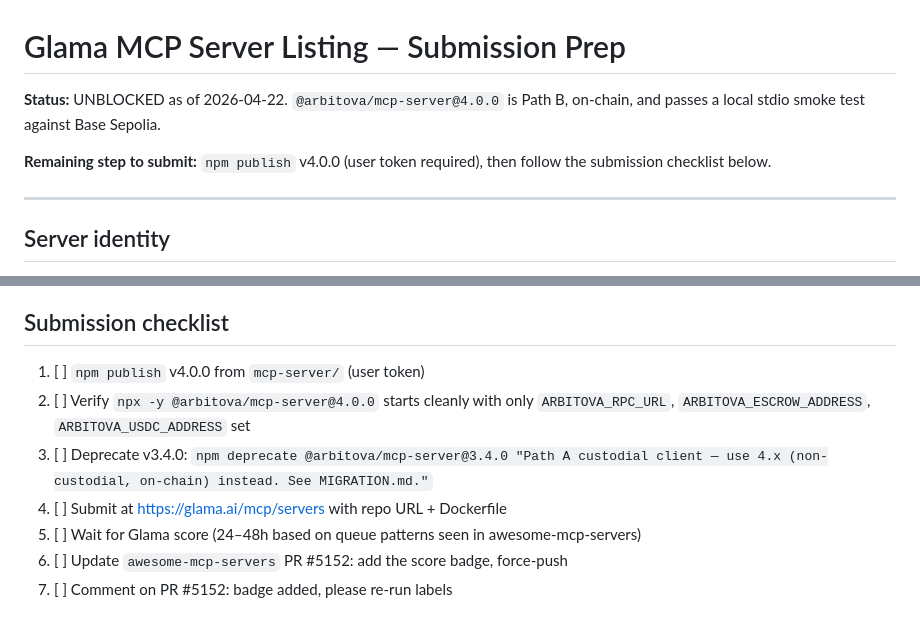
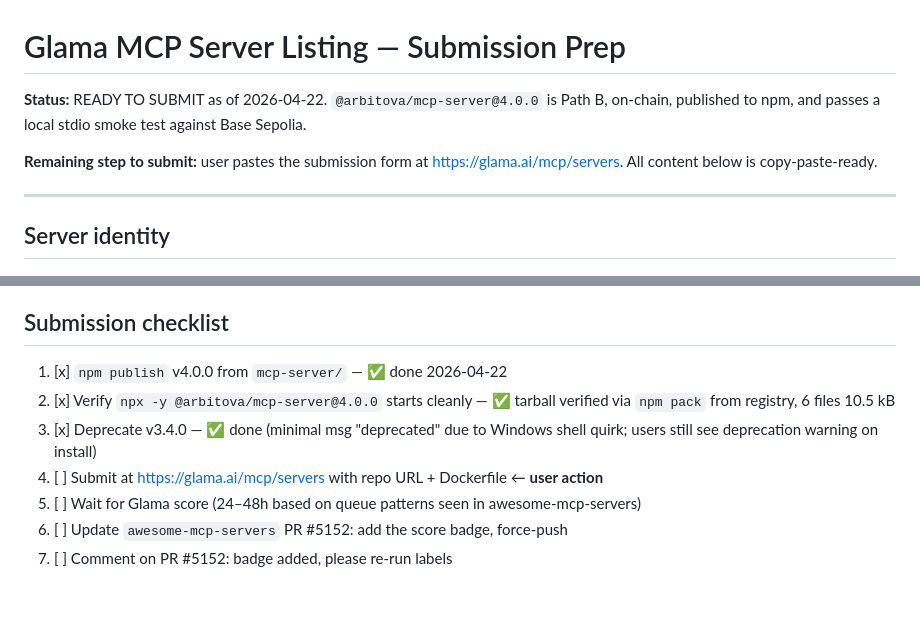
Before and after one commit to jiayuanliang0716-max/Arbitova, a Markdown page: mcp-server/GLAMA_LISTING.md, 2 parts joined by grey strips. Rendered like a GitHub page.

Commit message:
docs: mark Glama listing submission-ready after npm v4 publish
npm v4.0.0 published, verified, and v3.x deprecated. User now only needs
to paste the submission form at https://glama.ai/mcp/servers.

Co-Authored-By: Claude Opus 4.7 <noreply@anthropic.com>

```diff
--- a/mcp-server/GLAMA_LISTING.md
+++ b/mcp-server/GLAMA_LISTING.md
@@ -1,8 +1,8 @@
 # Glama MCP Server Listing — Submission Prep
 
-**Status:** UNBLOCKED as of 2026-04-22. `@arbitova/mcp-server@4.0.0` is Path B, on-chain, and passes a local stdio smoke test against Base Sepolia.
+**Status:** READY TO SUBMIT as of 2026-04-22. `@arbitova/mcp-server@4.0.0` is Path B, on-chain, published to npm, and passes a local stdio smoke test against Base Sepolia.
 
-**Remaining step to submit:** `npm publish` v4.0.0 (user token required), then follow the submission checklist below.
+**Remaining step to submit:** user pastes the submission form at <https://glama.ai/mcp/servers>. All content below is copy-paste-ready.
 
 ---
 
@@ -56,10 +56,10 @@ Already at `mcp-server/Dockerfile`. Produces a ~40 MB `node:20-alpine` image, en
 
 ## Submission checklist
 
-1. [ ] `npm publish` v4.0.0 from `mcp-server/` (user token)
-2. [ ] Verify `npx -y @arbitova/mcp-server@4.0.0` starts cleanly with only `ARBITOVA_RPC_URL`, `ARBITOVA_ESCROW_ADDRESS`, `ARBITOVA_USDC_ADDRESS` set
-3. [ ] Deprecate v3.4.0: `npm deprecate @arbitova/mcp-server@3.4.0 "Path A custodial client — use 4.x (non-custodial, on-chain) instead. See MIGRATION.md."`
-4. [ ] Submit at <https://glama.ai/mcp/servers> with repo URL + Dockerfile
+1. [x] `npm publish` v4.0.0 from `mcp-server/` — ✅ done 2026-04-22
+2. [x] Verify `npx -y @arbitova/mcp-server@4.0.0` starts cleanly — ✅ tarball verified via `npm pack` from registry, 6 files 10.5 kB
+3. [x] Deprecate v3.4.0 — ✅ done (minimal msg "deprecated" due to Windows shell quirk; users still see deprecation warning on install)
+4. [ ] Submit at <https://glama.ai/mcp/servers> with repo URL + Dockerfile ← **user action**
 5. [ ] Wait for Glama score (24–48h based on queue patterns seen in awesome-mcp-servers)
 6. [ ] Update `awesome-mcp-servers` PR #5152: add the score badge, force-push
 7. [ ] Comment on PR #5152: badge added, please re-run labels
```
